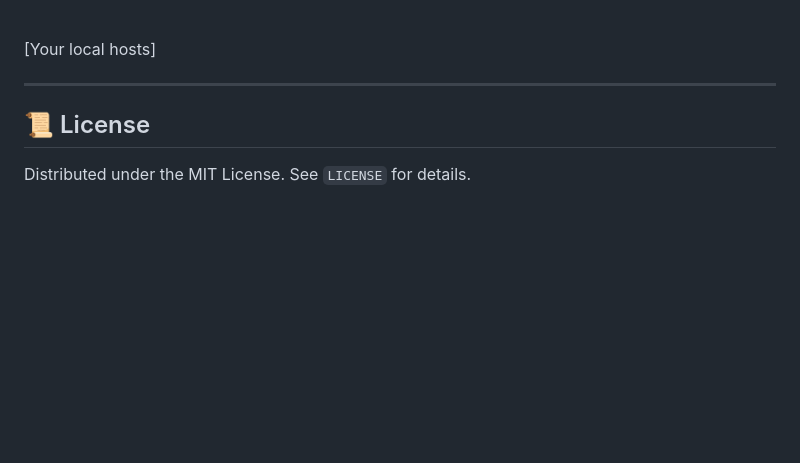
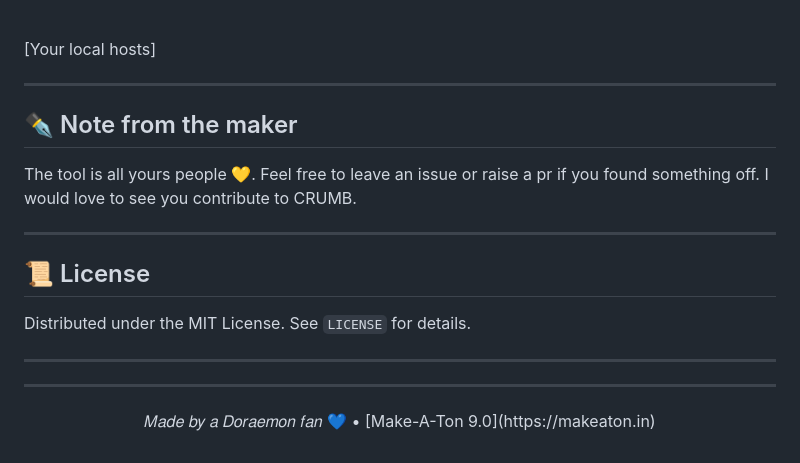
Before and after one commit to abhijithshaji17/crumb, a Markdown page: README.md, the part around the change. Rendered like a GitHub page; blank space fills up the shorter version.

```diff
--- a/README.md
+++ b/README.md
@@ -113,7 +113,18 @@ Then visit:
 [Your local hosts]
 
 ---
+## ✒️ Note from the maker
 
+The tool is all yours people 💛. Feel free to leave an issue or raise a pr if you found something off. I would love to see you contribute to CRUMB.
+
+---
 ## 📜 License
 
 Distributed under the MIT License. See `LICENSE` for details.
+
+---
+---
+
+<p align="center">
+𝑀𝑎𝑑𝑒 𝑏𝑦 𝑎 𝐷𝑜𝑟𝑎𝑒𝑚𝑜𝑛 𝑓𝑎𝑛 💙 • [Make-A-Ton 9.0](https://makeaton.in)
+</p>
```
